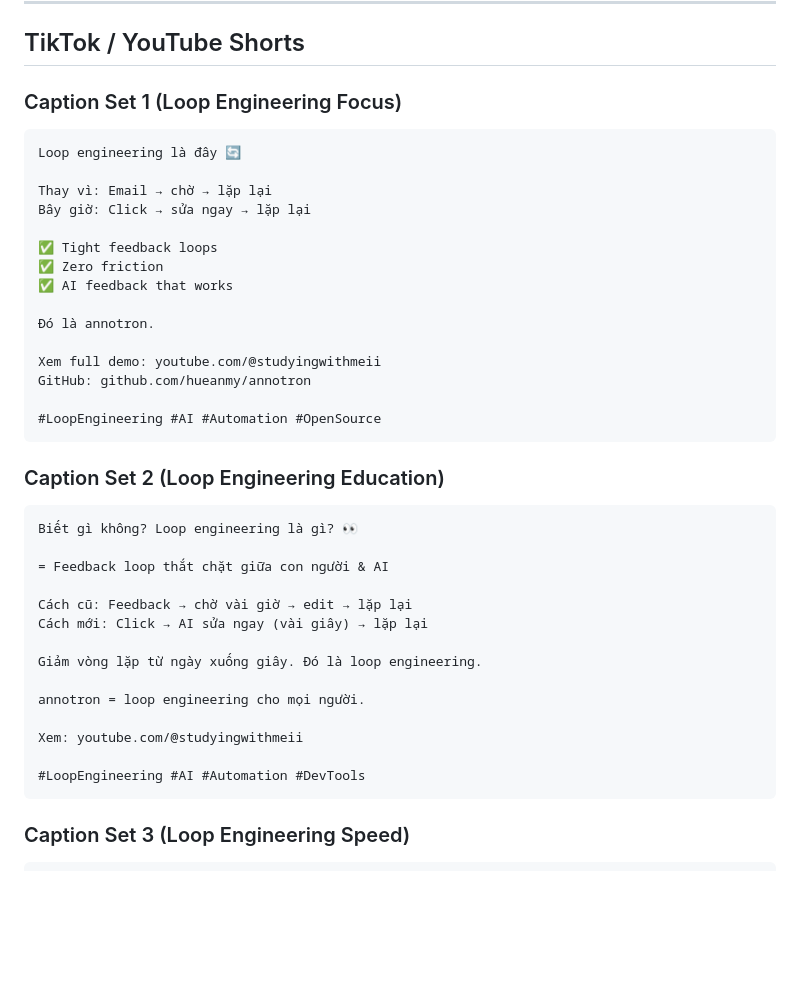
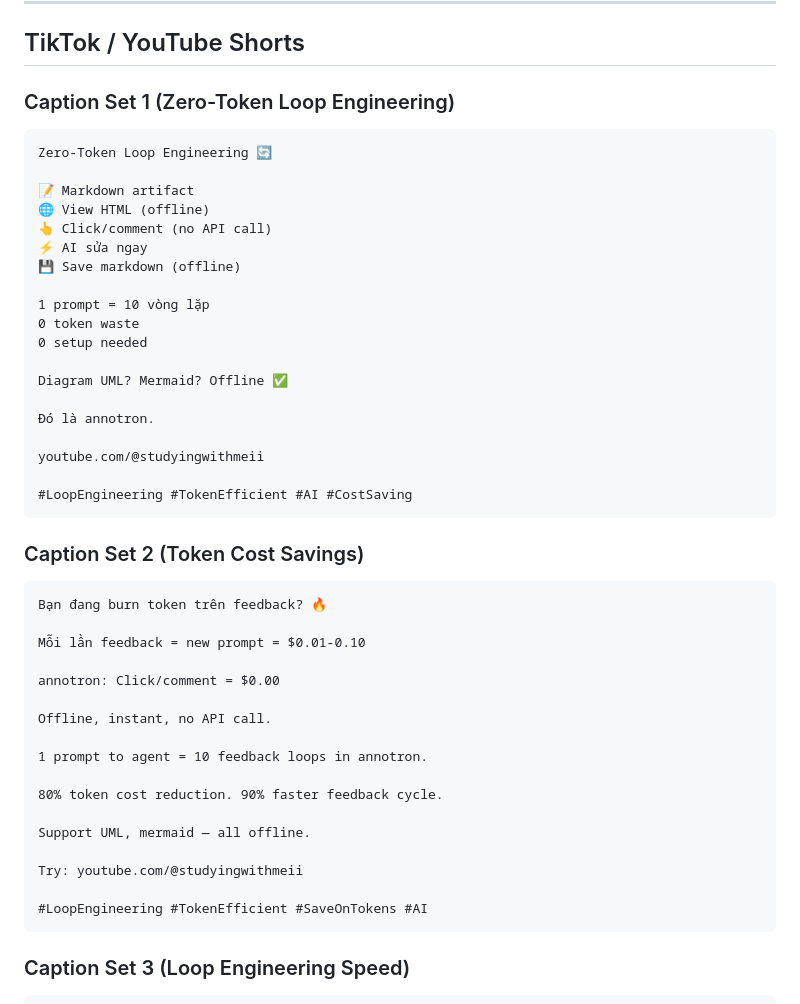
Before and after one commit to hueanmy/annotron, a Markdown page: docs/social-media-captions.md, the part around the change. GitHub-like rendering; blank space fills up the shorter version.

````diff
--- a/docs/social-media-captions.md
+++ b/docs/social-media-captions.md
@@ -4,41 +4,48 @@
 
 ## TikTok / YouTube Shorts
 
-### Caption Set 1 (Loop Engineering Focus)
+### Caption Set 1 (Zero-Token Loop Engineering)
 ```
-Loop engineering là đây 🔄
+Zero-Token Loop Engineering 🔄
 
-Thay vì: Email → chờ → lặp lại
-Bây giờ: Click → sửa ngay → lặp lại
+📝 Markdown artifact
+🌐 View HTML (offline)
+👆 Click/comment (no API call)
+⚡ AI sửa ngay
+💾 Save markdown (offline)
 
-✅ Tight feedback loops
-✅ Zero friction
-✅ AI feedback that works
+1 prompt = 10 vòng lặp
+0 token waste
+0 setup needed
+
+Diagram UML? Mermaid? Offline ✅
 
 Đó là annotron.
 
-Xem full demo: youtube.com/@studyingwithmeii
-GitHub: github.com/hueanmy/annotron
+youtube.com/@studyingwithmeii
 
-#LoopEngineering #AI #Automation #OpenSource
+#LoopEngineering #TokenEfficient #AI #CostSaving
 ```
 
-### Caption Set 2 (Loop Engineering Education)
+### Caption Set 2 (Token Cost Savings)
 ```
-Biết gì không? Loop engineering là gì? 👀
+Bạn đang burn token trên feedback? 🔥
 
-= Feedback loop thắt chặt giữa con người & AI
+Mỗi lần feedback = new prompt = $0.01-0.10
 
-Cách cũ: Feedback → chờ vài giờ → edit → lặp lại
-Cách mới: Click → AI sửa ngay (vài giây) → lặp lại
+annotron: Click/comment = $0.00
 
-Giảm vòng lặp từ ngày xuống giây. Đó là loop engineering.
+Offline, instant, no API call.
 
-annotron = loop engineering cho mọi người.
+1 prompt to agent = 10 feedback loops in annotron.
 
-Xem: youtube.com/@studyingwithmeii
+80% token cost reduction. 90% faster feedback cycle.
 
-#LoopEngineering #AI #Automation #DevTools
+Support UML, mermaid — all offline.
+
+Try: youtube.com/@studyingwithmeii
+
+#LoopEngineering #TokenEfficient #SaveOnTokens #AI
 ```
 
 ### Caption Set 3 (Loop Engineering Speed)
````
Also changed, not shown: docs/TOKEN-EFFICIENCY.md (added, +342 -0 lines), docs/tiktok-script-vi.md (+62 -30 lines).
